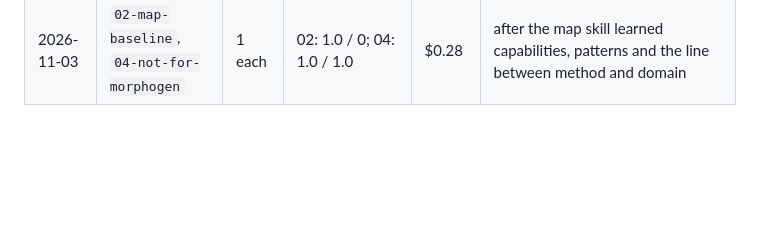
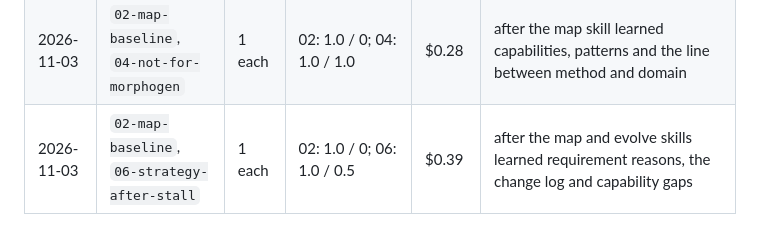
Before and after one commit to OpenReplicant/Morphogen, a Markdown page: evals/README.md, the part around the change. GitHub-like rendering; blank space fills up the shorter version.

Commit message:
Evals after the change-log follow-up: 02 1.0/0, 06 1.0/0.5
Co-Authored-By: Claude Opus 5.5 <noreply@anthropic.com>
Claude-Session: https://claude.ai/code/session_01KhsqyxpY3aPZvjVXoqGttQ

```diff
--- a/evals/README.md
+++ b/evals/README.md
@@ -83,3 +83,4 @@ of what it adds.
 | 2026-11-03 | all six, MCP tools only | 1 each | 01: 0.8 / 0; 02: 1.0 / 0; 03: 0.4 / 0.2; 04: 1.0 / 1.0; 05: 1.0 / 1.0; 06: 1.0 / 1.0 | $0.88 | 01 and 03 failed for lack of Bash, Write and Edit grants (the command above was missing them) |
 | 2026-11-03 | 01, 03, 05, 06 with tools granted | 1 each | 01: 1.0 / 0; 03: 0.4 / 0.2; 05: 1.0 / 1.0; 06: 1.0 / 0.5 | $0.69 | 03 found the bottleneck and planned two candidates, then stopped: the run's sandbox made `.git` read-only, so no branch could be committed. Seen in a container running as root; verify 03 on a non-root machine or CI runner |
 | 2026-11-03 | `02-map-baseline`, `04-not-for-morphogen` | 1 each | 02: 1.0 / 0; 04: 1.0 / 1.0 | $0.28 | after the map skill learned capabilities, patterns and the line between method and domain |
+| 2026-11-03 | `02-map-baseline`, `06-strategy-after-stall` | 1 each | 02: 1.0 / 0; 06: 1.0 / 0.5 | $0.39 | after the map and evolve skills learned requirement reasons, the change log and capability gaps |
```
